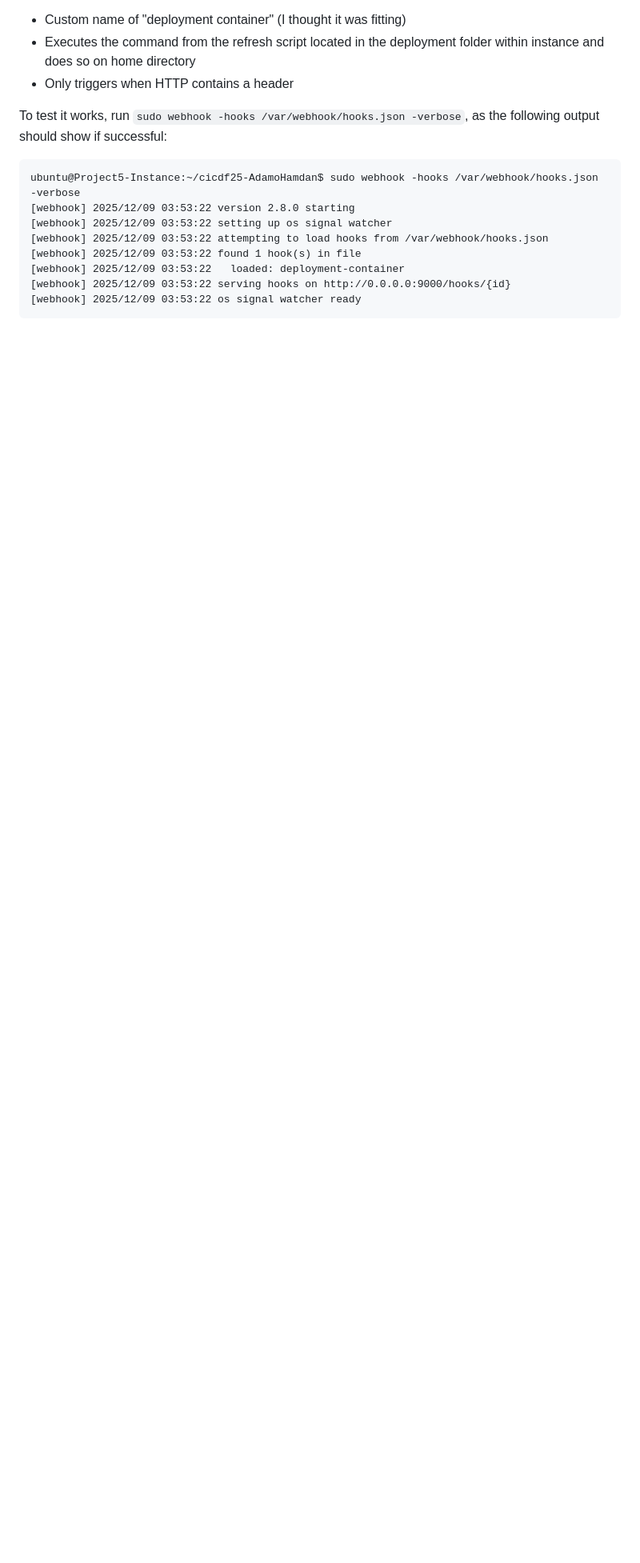
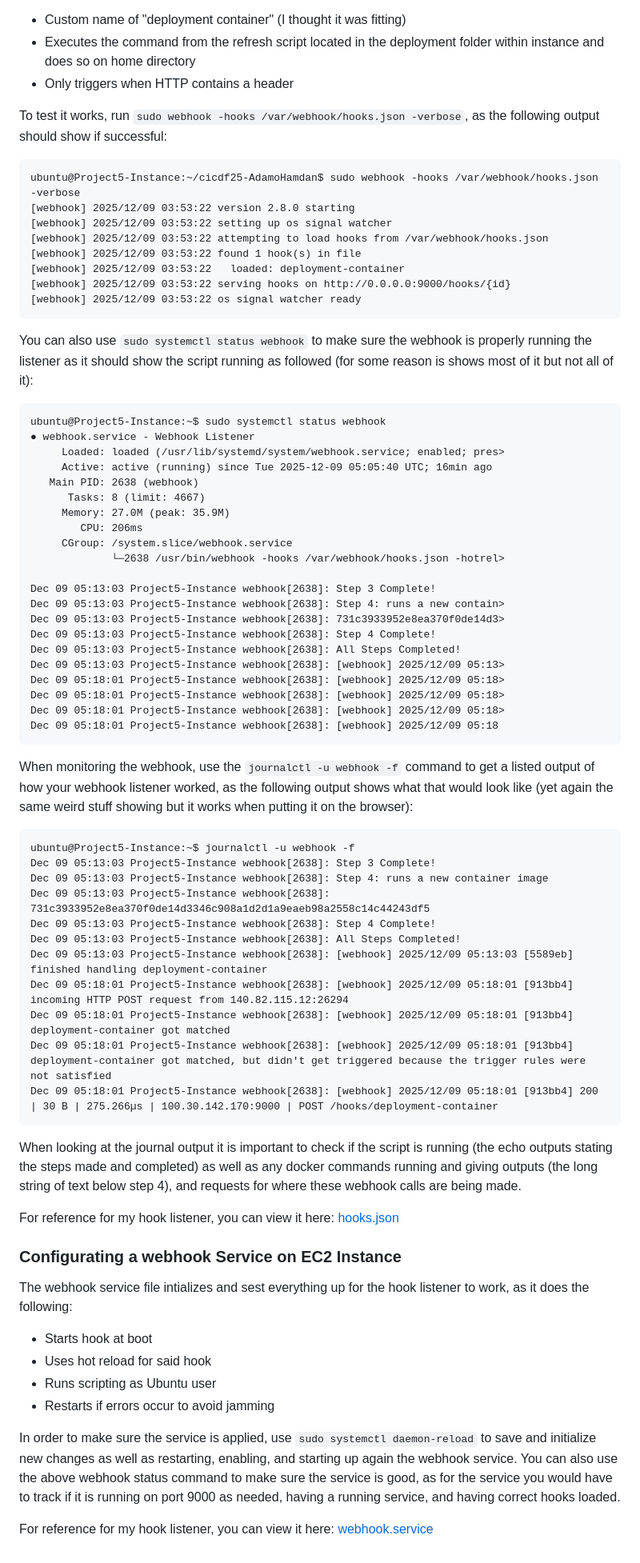
Before and after one commit to WSU-kduncan/cicdf25-AdamoHamdan, a Markdown page: README-CD.md, the part around the change printed below. Shown: that part at 80% size. Drawn GitHub-style; blank space fills up the shorter version.

Commit message:
finished part 2 in readme cd

````diff
--- a/README-CD.md
+++ b/README-CD.md
@@ -110,3 +111,60 @@ ubuntu@Project5-Instance:~/cicdf25-AdamoHamdan$ sudo webhook -hooks /var/webhook
 [webhook] 2025/12/09 03:53:22 serving hooks on http://0.0.0.0:9000/hooks/{id}
 [webhook] 2025/12/09 03:53:22 os signal watcher ready
 ```
+
+You can also use `sudo systemctl status webhook` to make sure the webhook is properly running the listener as it should show the script running as followed (for some reason is shows most of it but not all of it):
+
+```
+ubuntu@Project5-Instance:~$ sudo systemctl status webhook
+● webhook.service - Webhook Listener
+     Loaded: loaded (/usr/lib/systemd/system/webhook.service; enabled; pres>
+     Active: active (running) since Tue 2025-12-09 05:05:40 UTC; 16min ago
+   Main PID: 2638 (webhook)
+      Tasks: 8 (limit: 4667)
+     Memory: 27.0M (peak: 35.9M)
+        CPU: 206ms
+     CGroup: /system.slice/webhook.service
+             └─2638 /usr/bin/webhook -hooks /var/webhook/hooks.json -hotrel>
+
+Dec 09 05:13:03 Project5-Instance webhook[2638]: Step 3 Complete!
+Dec 09 05:13:03 Project5-Instance webhook[2638]: Step 4: runs a new contain>
+Dec 09 05:13:03 Project5-Instance webhook[2638]: 731c3933952e8ea370f0de14d3>
+Dec 09 05:13:03 Project5-Instance webhook[2638]: Step 4 Complete!
+Dec 09 05:13:03 Project5-Instance webhook[2638]: All Steps Completed!
+Dec 09 05:13:03 Project5-Instance webhook[2638]: [webhook] 2025/12/09 05:13>
+Dec 09 05:18:01 Project5-Instance webhook[2638]: [webhook] 2025/12/09 05:18>
+Dec 09 05:18:01 Project5-Instance webhook[2638]: [webhook] 2025/12/09 05:18>
+Dec 09 05:18:01 Project5-Instance webhook[2638]: [webhook] 2025/12/09 05:18>
+Dec 09 05:18:01 Project5-Instance webhook[2638]: [webhook] 2025/12/09 05:18
+```
+
+When monitoring the webhook, use the `journalctl -u webhook -f` command to get a listed output of how your webhook listener worked, as the following output shows what that would look like (yet again the same weird stuff showing but it works when putting it on the browser):
+
+```
+ubuntu@Project5-Instance:~$ journalctl -u webhook -f
+Dec 09 05:13:03 Project5-Instance webhook[2638]: Step 3 Complete!
+Dec 09 05:13:03 Project5-Instance webhook[2638]: Step 4: runs a new container image
+Dec 09 05:13:03 Project5-Instance webhook[2638]: 731c3933952e8ea370f0de14d3346c908a1d2d1a9eaeb98a2558c14c44243df5
+Dec 09 05:13:03 Project5-Instance webhook[2638]: Step 4 Complete!
+Dec 09 05:13:03 Project5-Instance webhook[2638]: All Steps Completed!
+Dec 09 05:13:03 Project5-Instance webhook[2638]: [webhook] 2025/12/09 05:13:03 [5589eb] finished handling deployment-container
+Dec 09 05:18:01 Project5-Instance webhook[2638]: [webhook] 2025/12/09 05:18:01 [913bb4] incoming HTTP POST request from 140.82.115.12:26294
+Dec 09 05:18:01 Project5-Instance webhook[2638]: [webhook] 2025/12/09 05:18:01 [913bb4] deployment-container got matched
+Dec 09 05:18:01 Project5-Instance webhook[2638]: [webhook] 2025/12/09 05:18:01 [913bb4] deployment-container got matched, but didn't get triggered because the trigger rules were not satisfied
+Dec 09 05:18:01 Project5-Instance webhook[2638]: [webhook] 2025/12/09 05:18:01 [913bb4] 200 | 30 B | 275.266µs | 100.30.142.170:9000 | POST /hooks/deployment-container
+```
+
+When looking at the journal output it is important to check if the script is running (the echo outputs stating the steps made and completed) as well as any docker commands running and giving outputs (the long string of text below step 4), and requests for where these webhook calls are being made.
+
+For reference for my hook listener, you can view it here: [hooks.json](/deployment/hooks.json)
+
+### Configurating a webhook Service on EC2 Instance
+The webhook service file intializes and sest everything up for the hook listener to work, as it does the following:
+- Starts hook at boot
+- Uses hot reload for said hook
+- Runs scripting as Ubuntu user
+- Restarts if errors occur to avoid jamming
+
+In order to make sure the service is applied, use `sudo systemctl daemon-reload` to save and initialize new changes as well as restarting, enabling, and starting up again the webhook service. You can also use the above webhook status command to make sure the service is good, as for the service you would have to track if it is running on port 9000 as needed, having a running service, and having correct hooks loaded.
+
+For reference for my hook listener, you can view it here: [webhook.service](/deployment/webhook.service)
````
Also changed, not shown: other parts of README-CD.md (+2 -1 lines).
